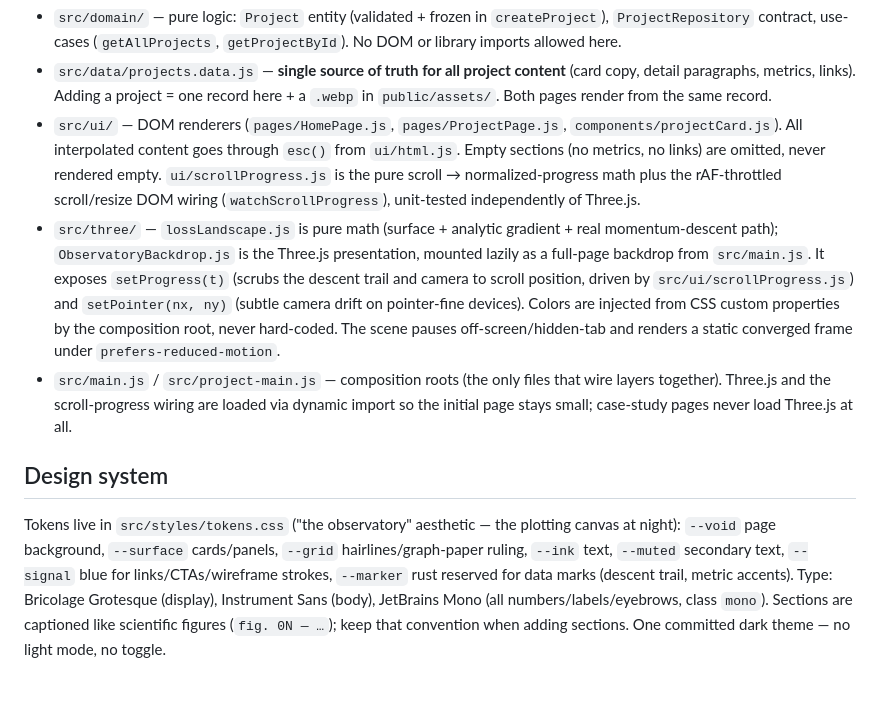
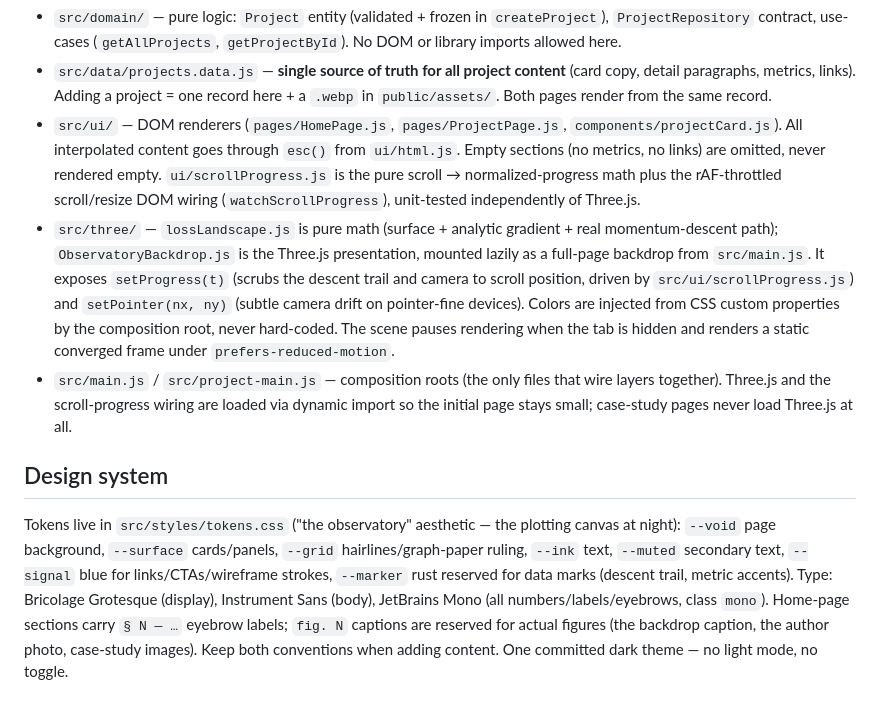
Before and after one commit to sebasr0/Portfolio-DS, a Markdown page: CLAUDE.md, the part around the change. Rendered like a GitHub page.

Commit message:
docs: correct backdrop pause behavior, section-label convention, fallback wording
Co-Authored-By: Claude Fable 5 <noreply@anthropic.com>

```diff
--- a/CLAUDE.md
+++ b/CLAUDE.md
@@ -24,9 +24,9 @@ Clean architecture with dependencies pointing inward (domain ← data/ui/three
 - `src/domain/` — pure logic: `Project` entity (validated + frozen in `createProject`), `ProjectRepository` contract, use-cases (`getAllProjects`, `getProjectById`). No DOM or library imports allowed here.
 - `src/data/projects.data.js` — **single source of truth for all project content** (card copy, detail paragraphs, metrics, links). Adding a project = one record here + a `.webp` in `public/assets/`. Both pages render from the same record.
 - `src/ui/` — DOM renderers (`pages/HomePage.js`, `pages/ProjectPage.js`, `components/projectCard.js`). All interpolated content goes through `esc()` from `ui/html.js`. Empty sections (no metrics, no links) are omitted, never rendered empty. `ui/scrollProgress.js` is the pure scroll → normalized-progress math plus the rAF-throttled scroll/resize DOM wiring (`watchScrollProgress`), unit-tested independently of Three.js.
-- `src/three/` — `lossLandscape.js` is pure math (surface + analytic gradient + real momentum-descent path); `ObservatoryBackdrop.js` is the Three.js presentation, mounted lazily as a full-page backdrop from `src/main.js`. It exposes `setProgress(t)` (scrubs the descent trail and camera to scroll position, driven by `src/ui/scrollProgress.js`) and `setPointer(nx, ny)` (subtle camera drift on pointer-fine devices). Colors are injected from CSS custom properties by the composition root, never hard-coded. The scene pauses off-screen/hidden-tab and renders a static converged frame under `prefers-reduced-motion`.
+- `src/three/` — `lossLandscape.js` is pure math (surface + analytic gradient + real momentum-descent path); `ObservatoryBackdrop.js` is the Three.js presentation, mounted lazily as a full-page backdrop from `src/main.js`. It exposes `setProgress(t)` (scrubs the descent trail and camera to scroll position, driven by `src/ui/scrollProgress.js`) and `setPointer(nx, ny)` (subtle camera drift on pointer-fine devices). Colors are injected from CSS custom properties by the composition root, never hard-coded. The scene pauses rendering when the tab is hidden and renders a static converged frame under `prefers-reduced-motion`.
 - `src/main.js` / `src/project-main.js` — composition roots (the only files that wire layers together). Three.js and the scroll-progress wiring are loaded via dynamic import so the initial page stays small; case-study pages never load Three.js at all.
 
 ## Design system
 
-Tokens live in `src/styles/tokens.css` ("the observatory" aesthetic — the plotting canvas at night): `--void` page background, `--surface` cards/panels, `--grid` hairlines/graph-paper ruling, `--ink` text, `--muted` secondary text, `--signal` blue for links/CTAs/wireframe strokes, `--marker` rust reserved for data marks (descent trail, metric accents). Type: Bricolage Grotesque (display), Instrument Sans (body), JetBrains Mono (all numbers/labels/eyebrows, class `mono`). Sections are captioned like scientific figures (`fig. 0N — …`); keep that convention when adding sections. One committed dark theme — no light mode, no toggle.
+Tokens live in `src/styles/tokens.css` ("the observatory" aesthetic — the plotting canvas at night): `--void` page background, `--surface` cards/panels, `--grid` hairlines/graph-paper ruling, `--ink` text, `--muted` secondary text, `--signal` blue for links/CTAs/wireframe strokes, `--marker` rust reserved for data marks (descent trail, metric accents). Type: Bricolage Grotesque (display), Instrument Sans (body), JetBrains Mono (all numbers/labels/eyebrows, class `mono`). Home-page sections carry `§ N — …` eyebrow labels; `fig. N` captions are reserved for actual figures (the backdrop caption, the author photo, case-study images). Keep both conventions when adding content. One committed dark theme — no light mode, no toggle.
```
Also changed, not shown: README.md (+1 -1 lines).
